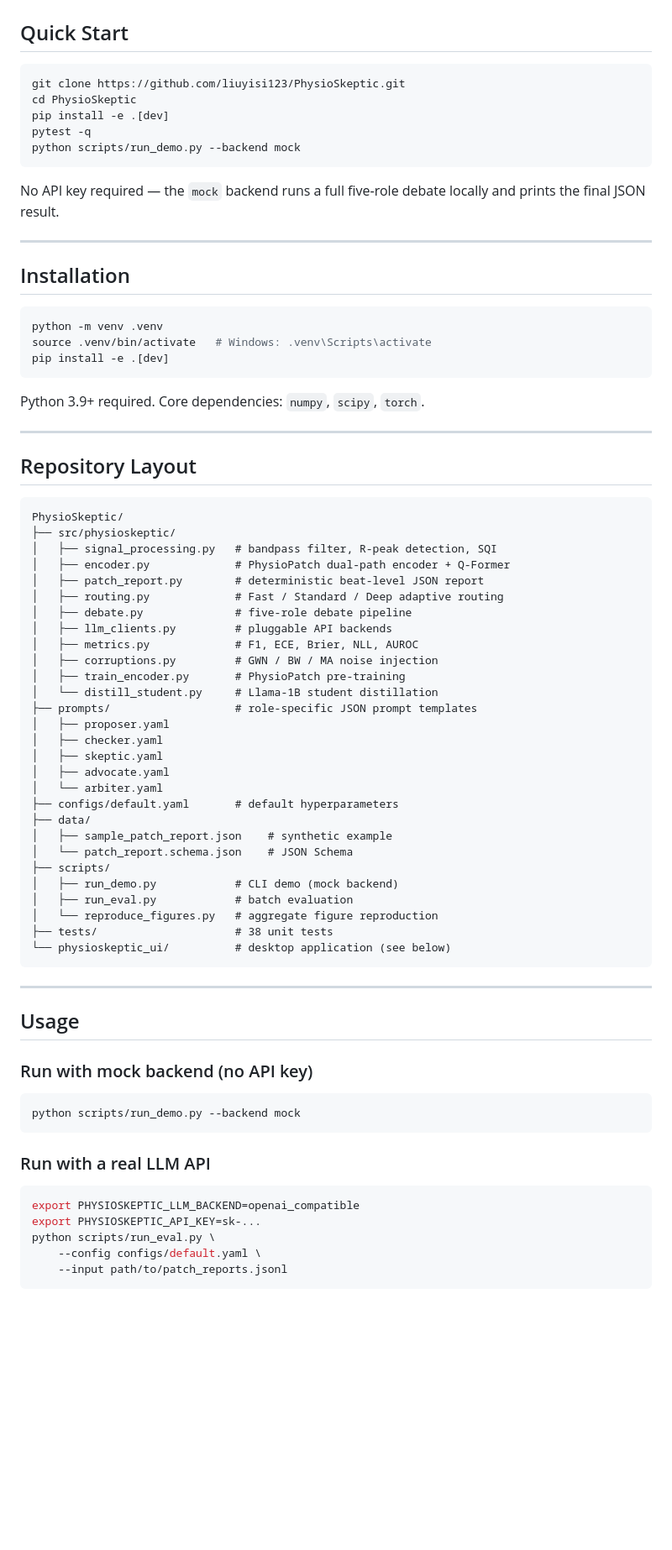
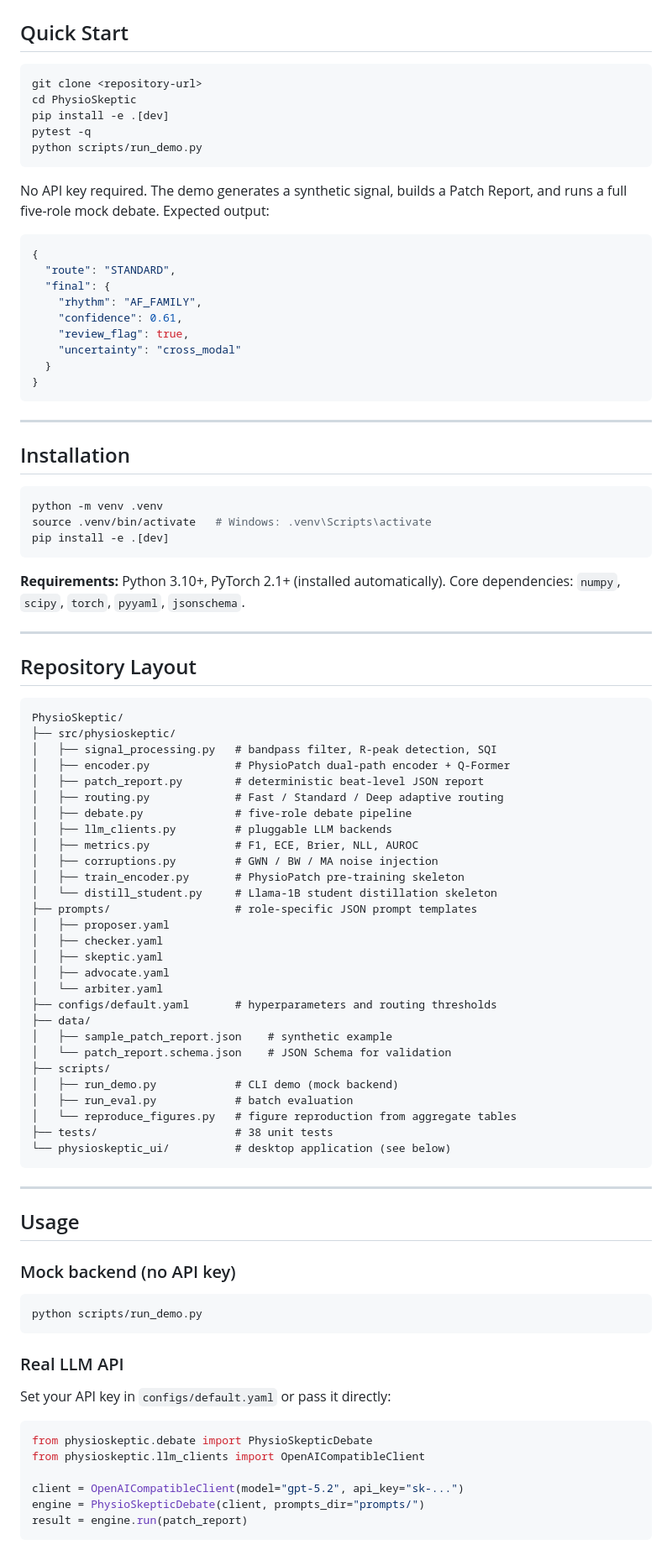
Before and after one commit to liuyisi123/PhysioSkeptic, a Markdown page: README.md, the part around one of its changes. Shown at 84% size. GitHub-like rendering; blank space fills up the shorter version.

Commit message:
Fix README: remove real URL, correct Python version, fix env vars, add demo output and rhythm labels

````diff
--- a/README.md
+++ b/README.md
@@ -8,15 +8,27 @@ anchored to beat-level signal quality.
 ## Quick Start
 
 ```bash
-git clone https://github.com/liuyisi123/PhysioSkeptic.git
+git clone <repository-url>
 cd PhysioSkeptic
 pip install -e .[dev]
 pytest -q
-python scripts/run_demo.py --backend mock
+python scripts/run_demo.py
 ```
 
-No API key required — the `mock` backend runs a full five-role debate locally
-and prints the final JSON result.
+No API key required. The demo generates a synthetic signal, builds a Patch Report,
+and runs a full five-role mock debate. Expected output:
+
+```json
+{
+  "route": "STANDARD",
+  "final": {
+    "rhythm": "AF_FAMILY",
+    "confidence": 0.61,
+    "review_flag": true,
+    "uncertainty": "cross_modal"
+  }
+}
+```
 
 ---
 
@@ -28,7 +40,8 @@ source .venv/bin/activate   # Windows: .venv\Scripts\activate
 pip install -e .[dev]
 ```
 
-Python 3.9+ required. Core dependencies: `numpy`, `scipy`, `torch`.
+**Requirements:** Python 3.10+, PyTorch 2.1+ (installed automatically).
+Core dependencies: `numpy`, `scipy`, `torch`, `pyyaml`, `jsonschema`.
 
 ---
 
@@ -42,25 +55,25 @@ PhysioSkeptic/
 │   ├── patch_report.py        # deterministic beat-level JSON report
 │   ├── routing.py             # Fast / Standard / Deep adaptive routing
 │   ├── debate.py              # five-role debate pipeline
-│   ├── llm_clients.py         # pluggable API backends
+│   ├── llm_clients.py         # pluggable LLM backends
 │   ├── metrics.py             # F1, ECE, Brier, NLL, AUROC
 │   ├── corruptions.py         # GWN / BW / MA noise injection
-│   ├── train_encoder.py       # PhysioPatch pre-training
-│   └── distill_student.py     # Llama-1B student distillation
+│   ├── train_encoder.py       # PhysioPatch pre-training skeleton
+│   └── distill_student.py     # Llama-1B student distillation skeleton
 ├── prompts/                   # role-specific JSON prompt templates
 │   ├── proposer.yaml
 │   ├── checker.yaml
 │   ├── skeptic.yaml
 │   ├── advocate.yaml
 │   └── arbiter.yaml
-├── configs/default.yaml       # default hyperparameters
+├── configs/default.yaml       # hyperparameters and routing thresholds
 ├── data/
 │   ├── sample_patch_report.json    # synthetic example
-│   └── patch_report.schema.json    # JSON Schema
+│   └── patch_report.schema.json    # JSON Schema for validation
 ├── scripts/
 │   ├── run_demo.py            # CLI demo (mock backend)
 │   ├── run_eval.py            # batch evaluation
-│   └── reproduce_figures.py   # aggregate figure reproduction
+│   └── reproduce_figures.py   # figure reproduction from aggregate tables
 ├── tests/                     # 38 unit tests
 └── physioskeptic_ui/          # desktop application (see below)
 ```
@@ -69,20 +82,23 @@ PhysioSkeptic/
 
 ## Usage
 
-### Run with mock backend (no API key)
+### Mock backend (no API key)
 
 ```bash
-python scripts/run_demo.py --backend mock
+python scripts/run_demo.py
 ```
 
-### Run with a real LLM API
+### Real LLM API
 
-```bash
-export PHYSIOSKEPTIC_LLM_BACKEND=openai_compatible
-export PHYSIOSKEPTIC_API_KEY=sk-...
-python scripts/run_eval.py \
-    --config configs/default.yaml \
-    --input path/to/patch_reports.jsonl
+Set your API key in `configs/default.yaml` or pass it directly:
+
+```python
+from physioskeptic.debate import PhysioSkepticDebate
+from physioskeptic.llm_clients import OpenAICompatibleClient
+
+client = OpenAICompatibleClient(model="gpt-5.2", api_key="sk-...")
+engine = PhysioSkepticDebate(client, prompts_dir="prompts/")
+result = engine.run(patch_report)
 ```
 
 Supported providers: OpenAI, Anthropic, DeepSeek, Qwen, Azure OpenAI, Ollama (local).
````
Also changed, not shown: other parts of README.md (+17 -8 lines).
